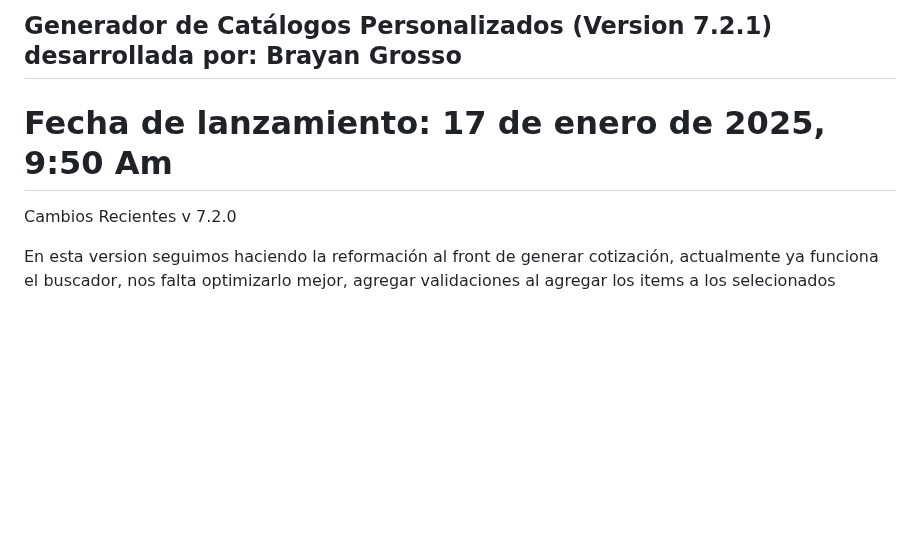
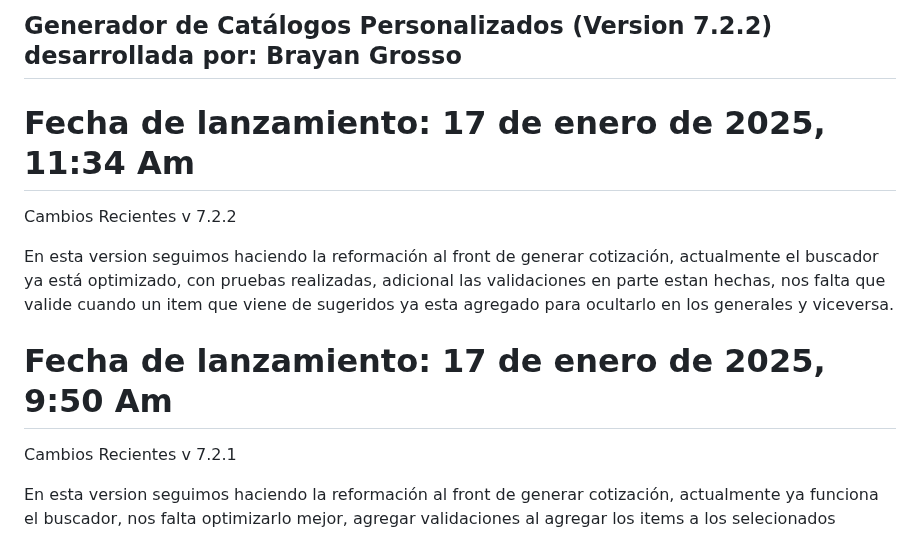
Before and after one commit to Grosso05/Sistema_mockups_web, a Markdown page: README.md, the part around the change. GitHub-like rendering; blank space fills up the shorter version.

```diff
--- a/README.md
+++ b/README.md
@@ -1,8 +1,15 @@
-## Generador de Catálogos Personalizados (Version 7.2.1) desarrollada por: Brayan Grosso
+## Generador de Catálogos Personalizados (Version 7.2.2) desarrollada por: Brayan Grosso
+
+# Fecha de lanzamiento: 17 de enero de 2025, 11:34 Am
+Cambios Recientes
+v 7.2.2
+
+En esta version seguimos haciendo la reformación al front de generar cotización, actualmente el buscador ya está optimizado, con pruebas realizadas, adicional las validaciones en parte estan hechas, nos falta que valide cuando un item que viene de sugeridos ya esta agregado para ocultarlo en los generales y viceversa.
+
 
 # Fecha de lanzamiento: 17 de enero de 2025, 9:50 Am
 Cambios Recientes
-v 7.2.0
+v 7.2.1
 
 En esta version seguimos haciendo la reformación al front de generar cotización, actualmente ya funciona el buscador, nos falta optimizarlo mejor, agregar validaciones al agregar los items a los selecionados
 
```
